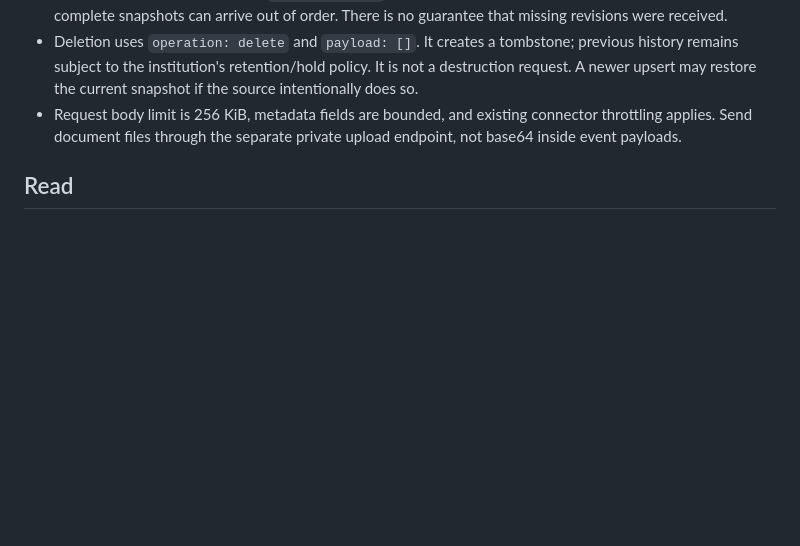
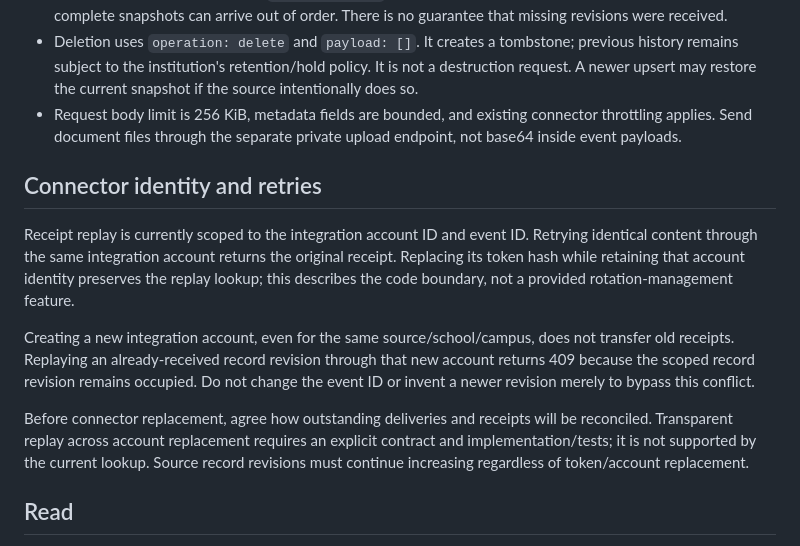
Before and after one commit to AAAAA13-sys/school-document-management, a Markdown page: docs/HISTORY-SYNC.md, the part around the change. Rendered like a GitHub page; blank space fills up the shorter version.

Commit message:
docs: clarify connector replacement replay boundary

```diff
--- a/docs/HISTORY-SYNC.md
+++ b/docs/HISTORY-SYNC.md
@@ -26,6 +26,14 @@ The DMS owns its database. Other groups submit source-owned snapshots through an
 - Deletion uses `operation: delete` and `payload: []`. It creates a tombstone; previous history remains subject to the institution's retention/hold policy. It is not a destruction request. A newer upsert may restore the current snapshot if the source intentionally does so.
 - Request body limit is 256 KiB, metadata fields are bounded, and existing connector throttling applies. Send document files through the separate private upload endpoint, not base64 inside event payloads.
 
+## Connector identity and retries
+
+Receipt replay is currently scoped to the integration account ID and event ID. Retrying identical content through the same integration account returns the original receipt. Replacing its token hash while retaining that account identity preserves the replay lookup; this describes the code boundary, not a provided rotation-management feature.
+
+Creating a new integration account, even for the same source/school/campus, does not transfer old receipts. Replaying an already-received record revision through that new account returns 409 because the scoped record revision remains occupied. Do not change the event ID or invent a newer revision merely to bypass this conflict.
+
+Before connector replacement, agree how outstanding deliveries and receipts will be reconciled. Transparent replay across account replacement requires an explicit contract and implementation/tests; it is not supported by the current lookup. Source record revisions must continue increasing regardless of token/account replacement.
+
 ## Read
 
 `GET /api/v1/history?after=0&limit=50` returns permitted source history and `next_cursor`. Limit is 1–100. Staff may use `GET /workspace/history` with their session; existing role/school/campus boundaries apply. Reads and new receipts are audited without copying payloads into the audit log.
```
